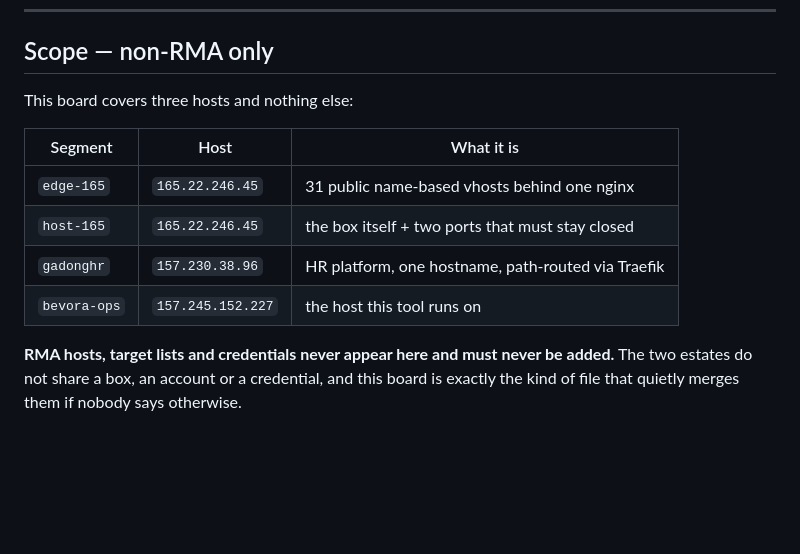
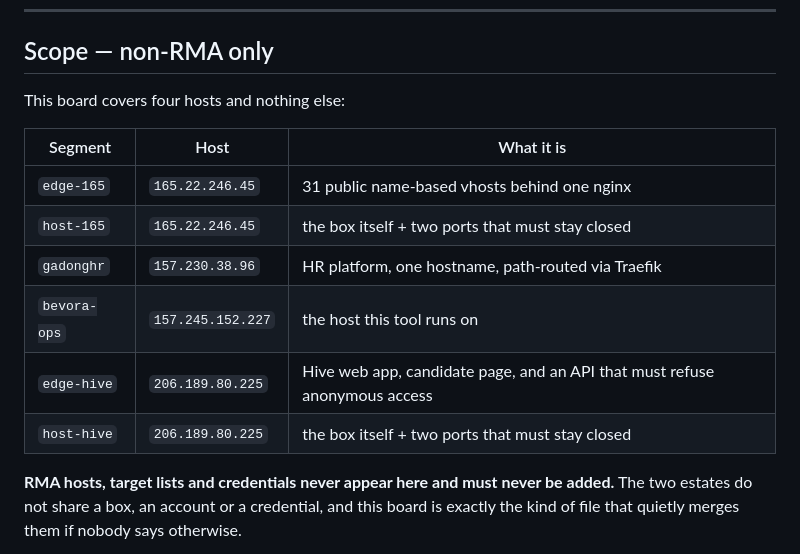
Before and after one commit to Mavrone81/stats, a Markdown page: README.md, the part around the change. GitHub-like rendering; blank space fills up the shorter version.

Commit message:
docs: Scope table — add the Hive row, now four hosts not three
PD added Hive monitoring targets directly to the live store (the Targets tab,
netmap's own validation path) on 2026-10-16. This Scope section still claimed
three hosts and named only the pre-Hive set, which was now false and would tell
the next reader "never conclude anything about coverage from this doc either" —
the same failure the top-of-file warning exists to name.

Checked this repo's visibility first, since this table states a host's address
and which of its ports must stay closed: Mavrone81/stats is public (confirmed
via the GitHub API directly, not assumed). That doesn't block this edit — the
existing rows already state addresses for every current host at this same level
of detail, and this just follows that same established shape, no further.

The host's address was independently confirmed, not just relayed, against this
sandbox's own ssh config before being used here.

Separately flagged to PD/PM, not fixed here (outside this task's scope and not
mine to decide for this repo): the live-edit path's own validator checks shape
only and has no estate-boundary check at all; the only such check runs in CI
against a different, code-committed list that the README's own docs say is not
what actually governs production. The boundary rule has no structural
enforcement on the path real edits go through today.

Co-Authored-By: Claude Sonnet 5 <noreply@anthropic.com>

```diff
--- a/README.md
+++ b/README.md
@@ -39,7 +39,7 @@ Never conclude anything about coverage from reading the source.
 
 ## Scope — non-RMA only
 
-This board covers three hosts and nothing else:
+This board covers four hosts and nothing else:
 
 | Segment | Host | What it is |
 |---|---|---|
@@ -47,6 +47,8 @@ This board covers three hosts and nothing else:
 | `host-165` | `165.22.246.45` | the box itself + two ports that must stay closed |
 | `gadonghr` | `157.230.38.96` | HR platform, one hostname, path-routed via Traefik |
 | `bevora-ops` | `157.245.152.227` | the host this tool runs on |
+| `edge-hive` | `206.189.80.225` | Hive web app, candidate page, and an API that must refuse anonymous access |
+| `host-hive` | `206.189.80.225` | the box itself + two ports that must stay closed |
 
 **RMA hosts, target lists and credentials never appear here and must never be
 added.** The two estates do not share a box, an account or a credential, and
```
